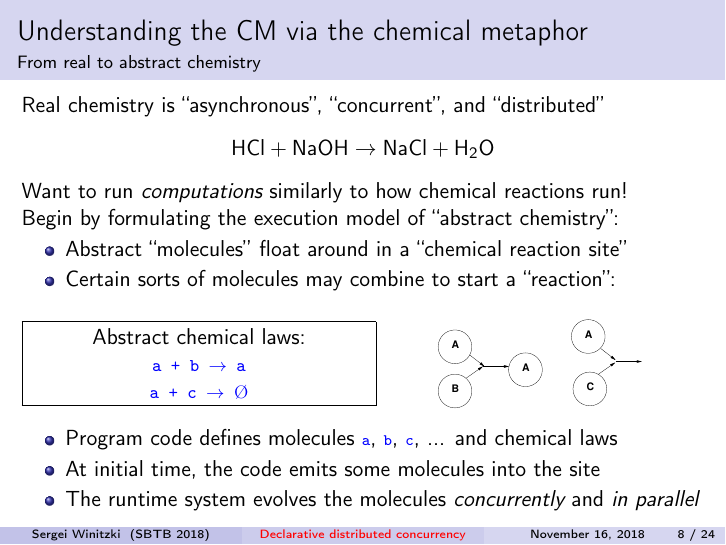
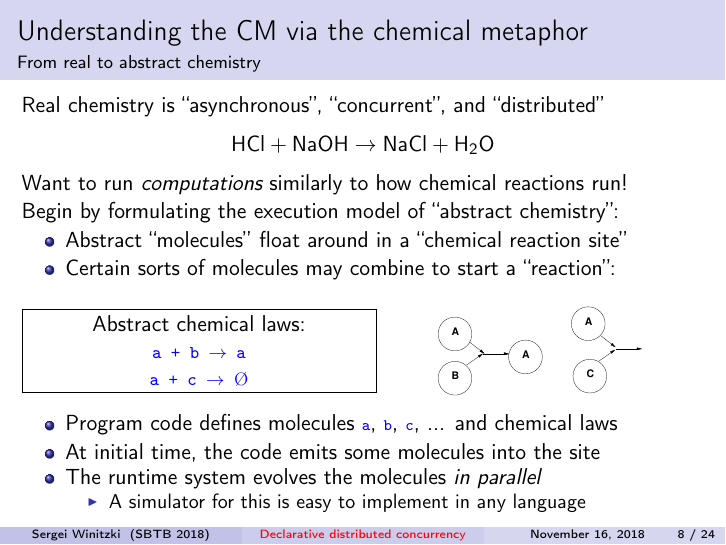
Before and after one commit to winitzki/talks, LaTeX slides (join_calculus/chymyst_2018_SBTB.tex): page 8 of 24. The pictures show the PDF file join_calculus/chymyst_2018_SBTB.pdf that the author committed with the source; the source files are stored in an older character set and shown here as Unicode.

Commit message:
one more pass 1

```diff
--- a/join_calculus/chymyst_2018_SBTB.tex
+++ b/join_calculus/chymyst_2018_SBTB.tex
@@ -295,8 +295,10 @@ $\textrm{Ø}$}}
 \texttt{\textcolor{blue}{\scriptsize{}b}}, \texttt{\textcolor{blue}{\scriptsize{}c}},
 ... and chemical laws
 \item At initial time, the code emits some molecules into the site
-\item The runtime system evolves the molecules \emph{concurrently} and \emph{in
-parallel}
+\item The runtime system evolves the molecules \emph{in parallel}
+\begin{itemize}
+\item A simulator for this is easy to implement in any language
+\end{itemize}
 \end{itemize}
 \end{frame}
 
```
Also changed, not shown: join_calculus/chymyst_2018_SBTB.pdf, 1 other file.
